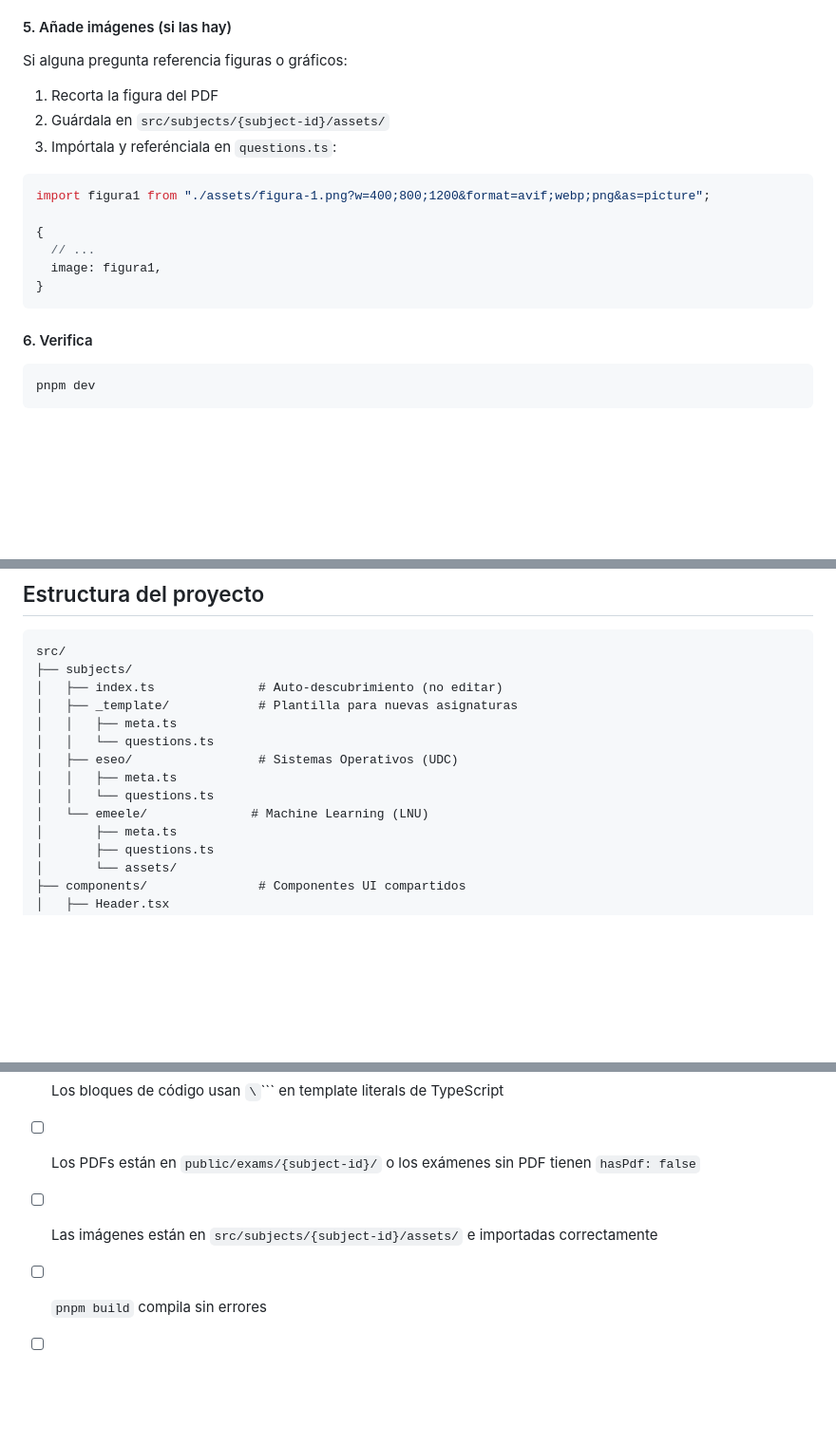
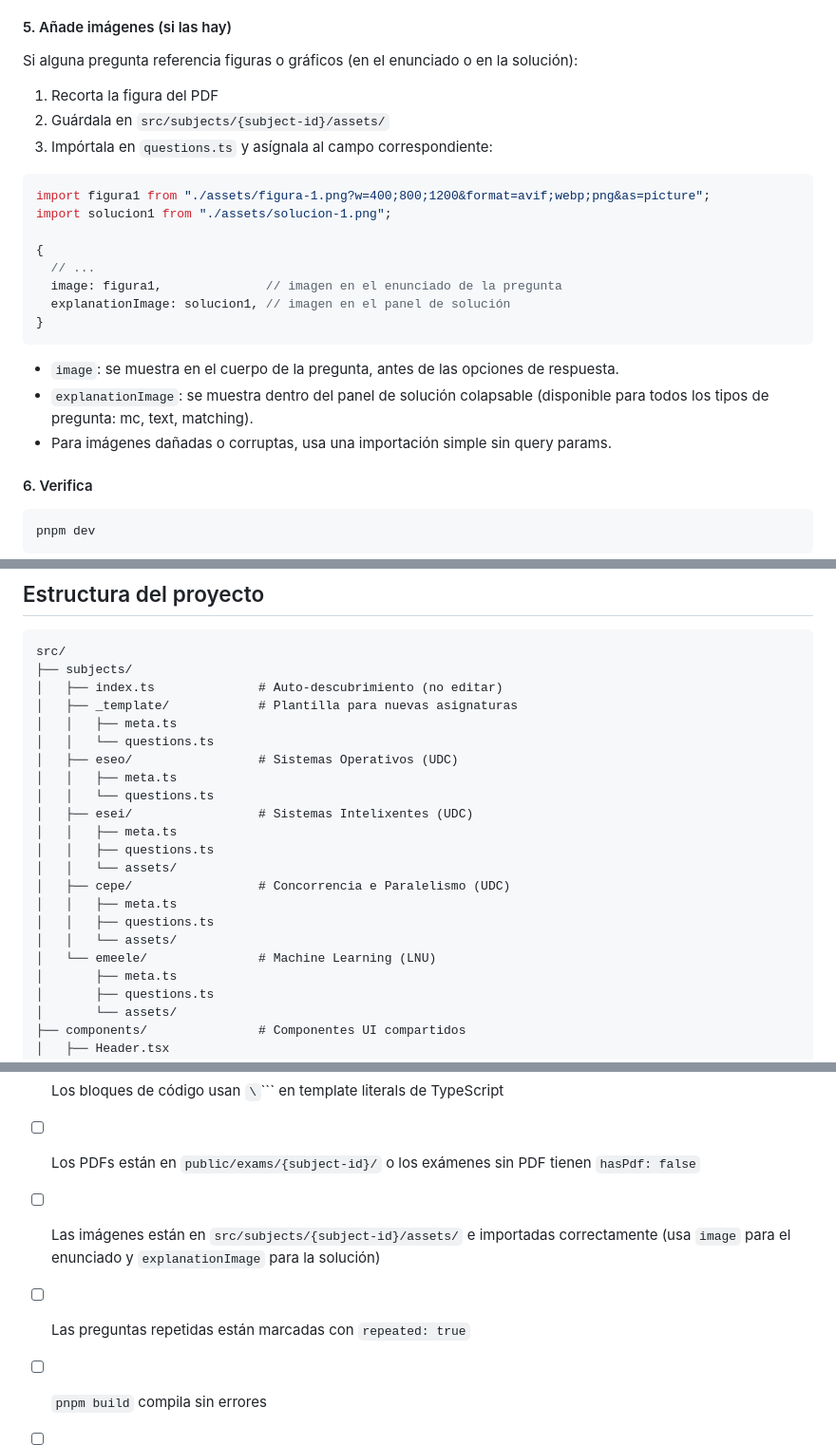
Before and after one commit to TeenBiscuits/Pasame-Examenes, a Markdown page: CONTRIBUTING.md, 3 parts joined by grey strips. Shown at 95% size. Drawn GitHub-style; blank space fills up the shorter version.

Commit message:
docs: update AGENTS.md and CONTRIBUTING.md with explanationImage and new subjects

````diff
--- a/CONTRIBUTING.md
+++ b/CONTRIBUTING.md
@@ -159,20 +159,26 @@ La convención es `Exam-{year}.pdf`. Si un examen no tiene PDF, marca `hasPdf: f
 
 #### 5. Añade imágenes (si las hay)
 
-Si alguna pregunta referencia figuras o gráficos:
+Si alguna pregunta referencia figuras o gráficos (en el enunciado o en la solución):
 
 1. Recorta la figura del PDF
 2. Guárdala en `src/subjects/{subject-id}/assets/`
-3. Impórtala y referénciala en `questions.ts`:
+3. Impórtala en `questions.ts` y asígnala al campo correspondiente:
 
 ```ts
 import figura1 from "./assets/figura-1.png?w=400;800;1200&format=avif;webp;png&as=picture";
+import solucion1 from "./assets/solucion-1.png";
 
 {
   // ...
-  image: figura1,
+  image: figura1,              // imagen en el enunciado de la pregunta
+  explanationImage: solucion1, // imagen en el panel de solución
 }
 ```
+
+- `image`: se muestra en el cuerpo de la pregunta, antes de las opciones de respuesta.
+- `explanationImage`: se muestra dentro del panel de solución colapsable (disponible para todos los tipos de pregunta: mc, text, matching).
+- Para imágenes dañadas o corruptas, usa una importación simple sin query params.
 
 #### 6. Verifica
 
@@ -204,7 +210,15 @@ src/
 │   ├── eseo/                 # Sistemas Operativos (UDC)
 │   │   ├── meta.ts
 │   │   └── questions.ts
-│   └── emeele/              # Machine Learning (LNU)
+│   ├── esei/                 # Sistemas Intelixentes (UDC)
+│   │   ├── meta.ts
+│   │   ├── questions.ts
+│   │   └── assets/
+│   ├── cepe/                 # Concorrencia e Paralelismo (UDC)
+│   │   ├── meta.ts
+│   │   ├── questions.ts
+│   │   └── assets/
+│   └── emeele/               # Machine Learning (LNU)
 │       ├── meta.ts
 │       ├── questions.ts
 │       └── assets/
@@ -256,7 +272,8 @@ pnpm format    # Prettier
 - [ ] Las preguntas MC tienen opciones y una letra válida (`"a"`–`"e"`)
 - [ ] Los bloques de código usan `\`\`\`` en template literals de TypeScript
 - [ ] Los PDFs están en `public/exams/{subject-id}/` o los exámenes sin PDF tienen `hasPdf: false`
-- [ ] Las imágenes están en `src/subjects/{subject-id}/assets/` e importadas correctamente
+- [ ] Las imágenes están en `src/subjects/{subject-id}/assets/` e importadas correctamente (usa `image` para el enunciado y `explanationImage` para la solución)
+- [ ] Las preguntas repetidas están marcadas con `repeated: true`
 - [ ] `pnpm build` compila sin errores
 - [ ] `pnpm lint` pasa
 - [ ] La asignatura carga correctamente en `pnpm dev`
````
Also changed, not shown: other parts of CONTRIBUTING.md (+3 -1 lines), AGENTS.md (+3 -2 lines).
